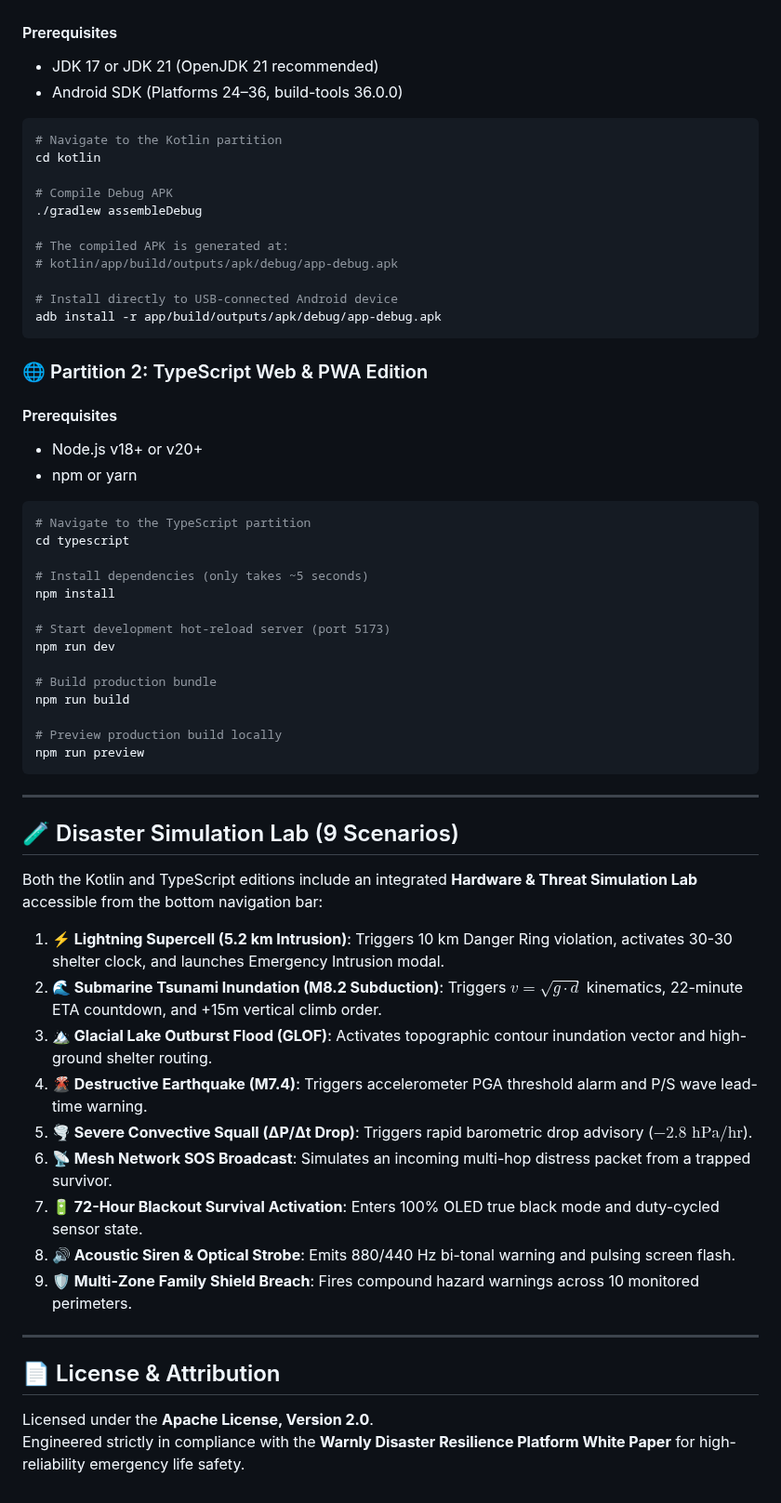
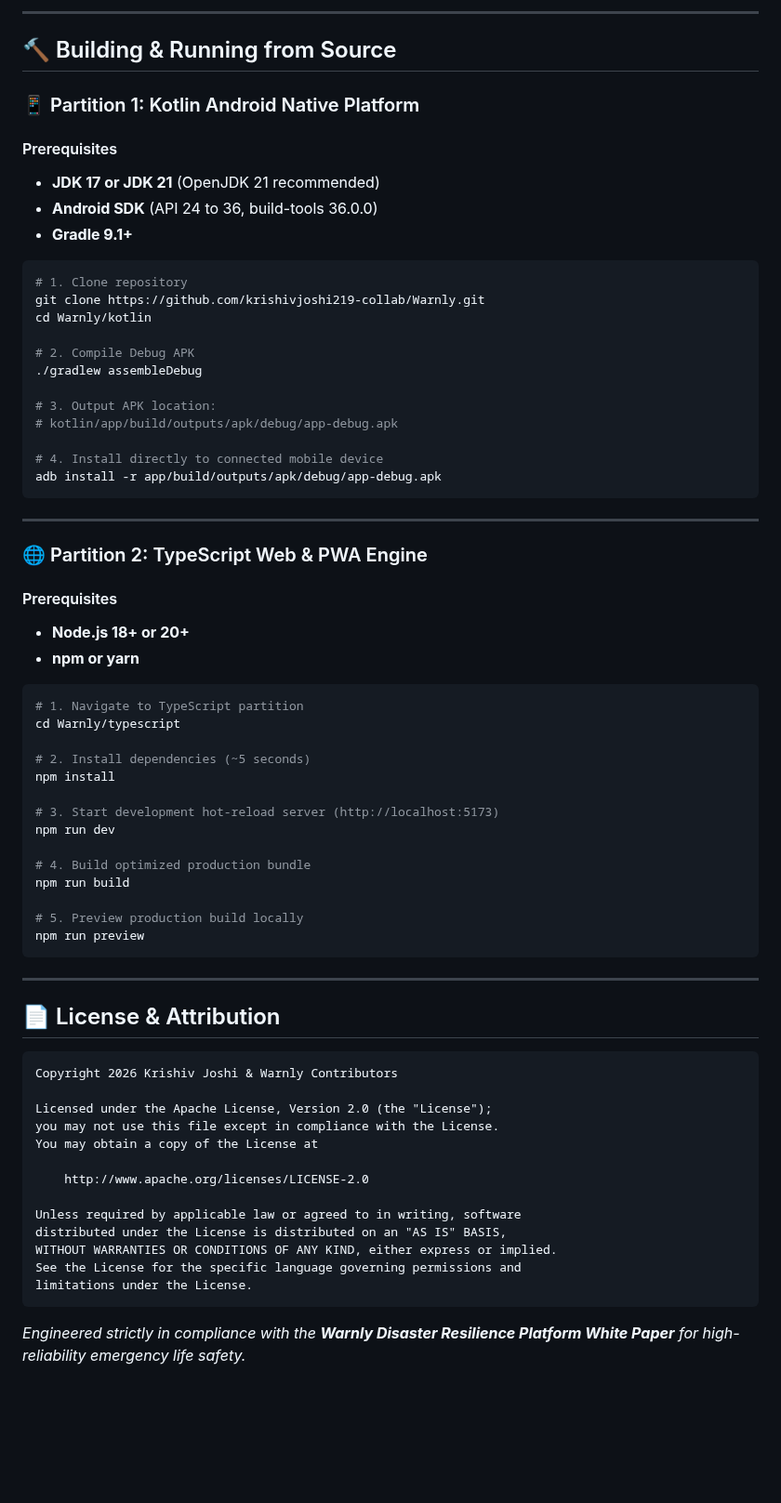
Before and after one commit to krishivjoshi219-collab/Warnly, a Markdown page: README.md, the part around one of its changes. Shown at 93% size. GitHub-like rendering; blank space fills up the shorter version.

````diff
--- a/README.md
+++ b/README.md
@@ -280,64 +271,72 @@ Warnly/
+---
+
+## 🔨 Building & Running from Source
+
+### 📱 Partition 1: Kotlin Android Native Platform
 
 #### Prerequisites
-* JDK 17 or JDK 21 (OpenJDK 21 recommended)
-* Android SDK (Platforms 24–36, build-tools 36.0.0)
+* **JDK 17 or JDK 21** (OpenJDK 21 recommended)
+* **Android SDK** (API 24 to 36, build-tools 36.0.0)
+* **Gradle 9.1+**
 
 ```bash
-# Navigate to the Kotlin partition
-cd kotlin
+# 1. Clone repository
+git clone https://github.com/krishivjoshi219-collab/Warnly.git
+cd Warnly/kotlin
 
-# Compile Debug APK
+# 2. Compile Debug APK
 ./gradlew assembleDebug
 
-# The compiled APK is generated at:
+# 3. Output APK location:
 # kotlin/app/build/outputs/apk/debug/app-debug.apk
 
-# Install directly to USB-connected Android device
+# 4. Install directly to connected mobile device
 adb install -r app/build/outputs/apk/debug/app-debug.apk
 ```
 
-### 🌐 Partition 2: TypeScript Web & PWA Edition
+---
+
+### 🌐 Partition 2: TypeScript Web & PWA Engine
 
 #### Prerequisites
-* Node.js v18+ or v20+
-* npm or yarn
+* **Node.js 18+ or 20+**
+* **npm or yarn**
 
 ```bash
-# Navigate to the TypeScript partition
-cd typescript
+# 1. Navigate to TypeScript partition
+cd Warnly/typescript
 
-# Install dependencies (only takes ~5 seconds)
+# 2. Install dependencies (~5 seconds)
 npm install
 
-# Start development hot-reload server (port 5173)
+# 3. Start development hot-reload server (http://localhost:5173)
 npm run dev
 
-# Build production bundle
+# 4. Build optimized production bundle
 npm run build
 
-# Preview production build locally
+# 5. Preview production build locally
 npm run preview
 ```
 
 ---
 
-## 🧪 Disaster Simulation Lab (9 Scenarios)
-
-Both the Kotlin and TypeScript editions include an integrated **Hardware & Threat Simulation Lab** accessible from the bottom navigation bar:
-
-1. **⚡ Lightning Supercell (5.2 km Intrusion)**: Triggers 10 km Danger Ring violation, activates 30-30 shelter clock, and launches Emergency Intrusion modal.
-2. **🌊 Submarine Tsunami Inundation (M8.2 Subduction)**: Triggers $v = \sqrt{g \cdot d}$ kinematics, 22-minute ETA countdown, and +15m vertical climb order.
-3. **🏔️ Glacial Lake Outburst Flood (GLOF)**: Activates topographic contour inundation vector and high-ground shelter routing.
-4. **🌋 Destructive Earthquake (M7.4)**: Triggers accelerometer PGA threshold alarm and P/S wave lead-time warning.
-5. **🌪️ Severe Convective Squall (ΔP/Δt Drop)**: Triggers rapid barometric drop advisory ($-2.8\text{ hPa/hr}$).
-6. **📡 Mesh Network SOS Broadcast**: Simulates an incoming multi-hop distress packet from a trapped survivor.
-7. **🔋 72-Hour Blackout Survival Activation**: Enters 100% OLED true black mode and duty-cycled sensor state.
-8. **🔊 Acoustic Siren & Optical Strobe**: Emits 880/440 Hz bi-tonal warning and pulsing screen flash.
-9. **🛡️ Multi-Zone Family Shield Breach**: Fires compound hazard warnings across 10 monitored perimeters.
-
----
-
 ## 📄 License & Attribution
 
-Licensed under the **Apache License, Version 2.0**.
-Engineered strictly in compliance with the **Warnly Disaster Resilience Platform White Paper** for high-reliability emergency life safety.
+```
+Copyright 2026 Krishiv Joshi & Warnly Contributors
+
+Licensed under the Apache License, Version 2.0 (the "License");
+you may not use this file except in compliance with the License.
+You may obtain a copy of the License at
+
+    http://www.apache.org/licenses/LICENSE-2.0
+
+Unless required by applicable law or agreed to in writing, software
+distributed under the License is distributed on an "AS IS" BASIS,
+WITHOUT WARRANTIES OR CONDITIONS OF ANY KIND, either express or implied.
+See the License for the specific language governing permissions and
+limitations under the License.
+```
+
+*Engineered strictly in compliance with the **Warnly Disaster Resilience Platform White Paper** for high-reliability emergency life safety.*
````
Also changed, not shown: other parts of README.md (+220 -229 lines), assets/screenshots/tactical_nav_hud.png (added), assets/warnly_hero_banner.jpg (added), assets/warnly_tactical_hud.jpg (added).
